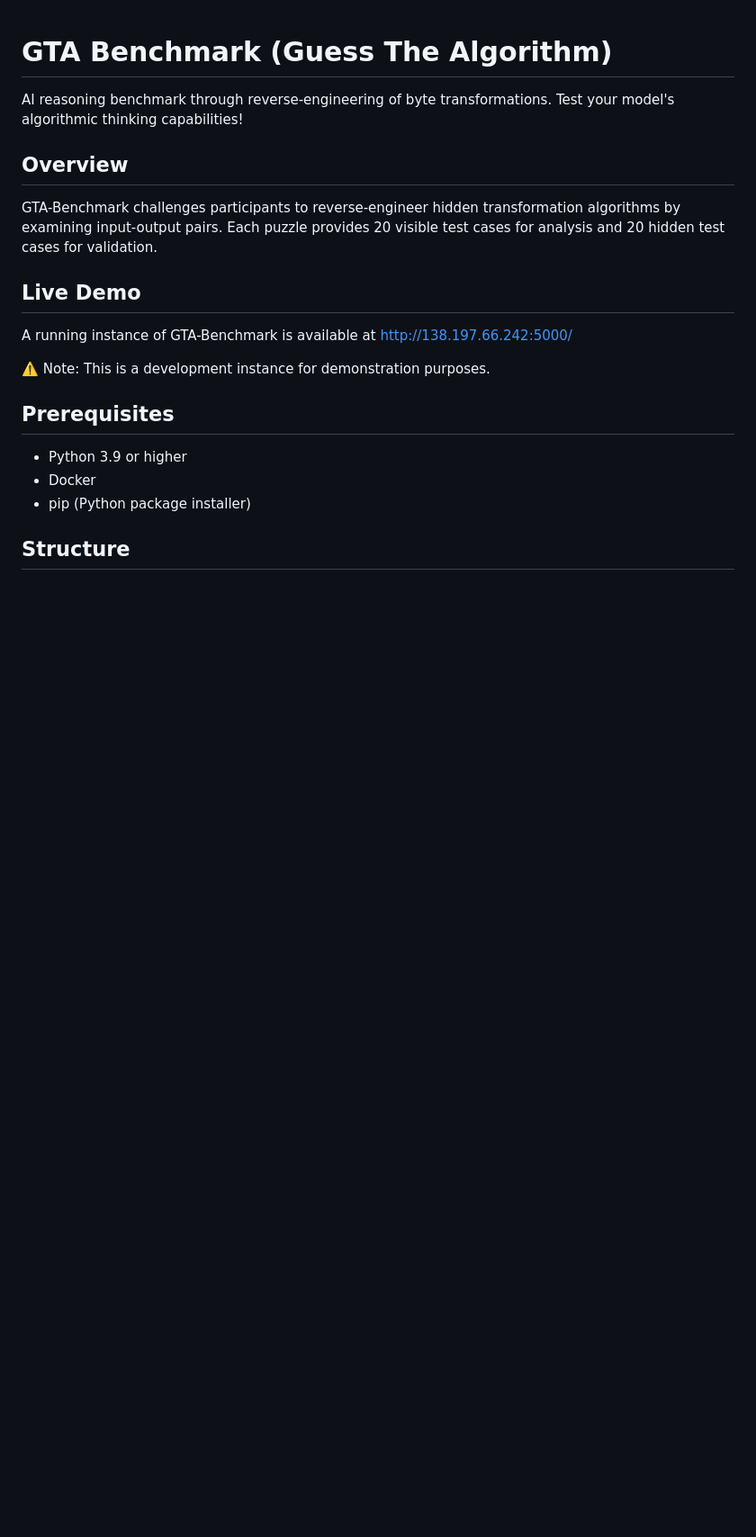
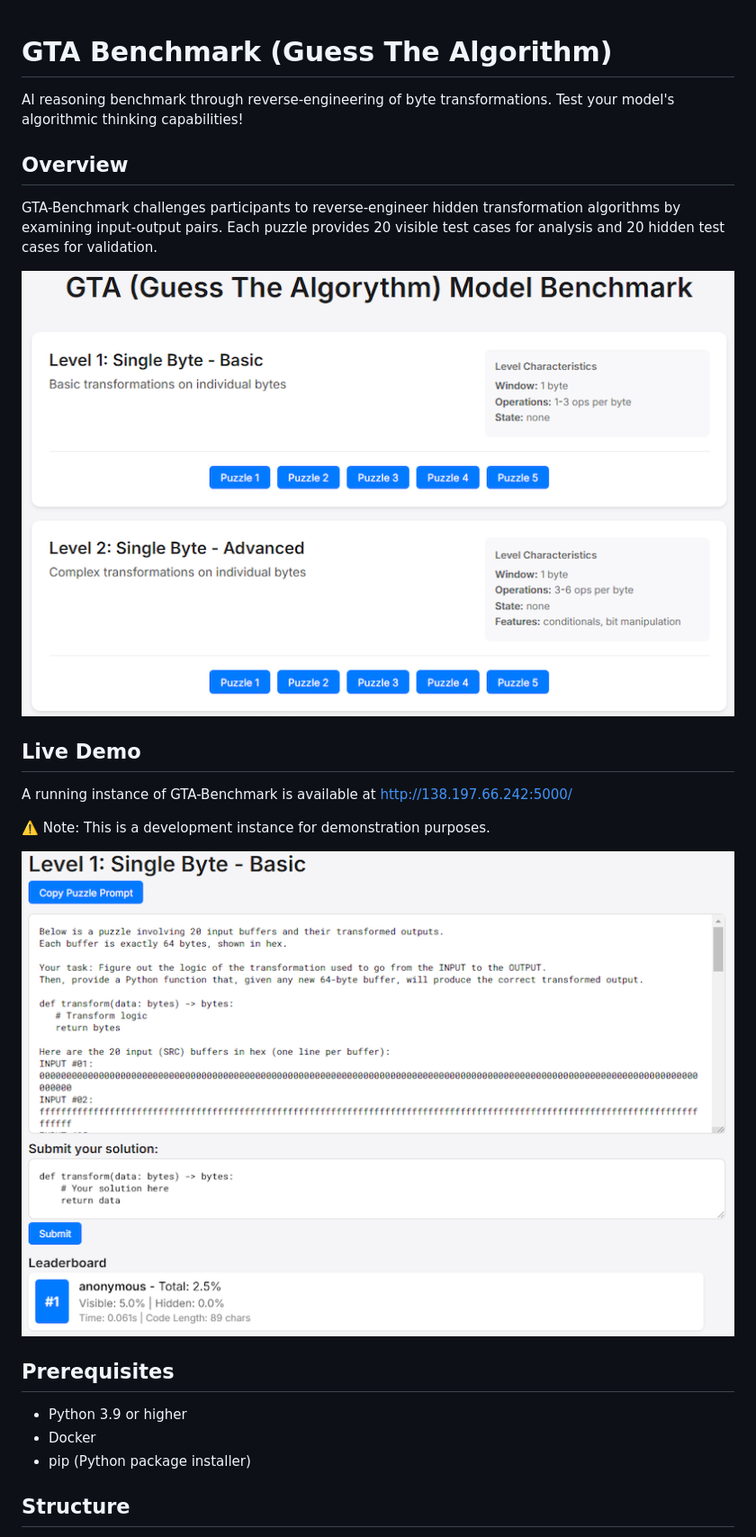
Before and after one commit to Habitante/gta-benchmark, a Markdown page: README.md, the part around the change. Shown: that part at 90% size. Drawn GitHub-style; pictures changed too: docs/images/example.png (added), docs/images/interface.png (added); blank space fills up the shorter version.

Commit message:
Improved README.md, added images

```diff
--- a/README.md
+++ b/README.md
@@ -1,16 +1,17 @@
 # GTA Benchmark (Guess The Algorithm)
-
 AI reasoning benchmark through reverse-engineering of byte transformations. Test your model's algorithmic thinking capabilities!
-
-
 
 ## Overview
 GTA-Benchmark challenges participants to reverse-engineer hidden transformation algorithms by examining input-output pairs. Each puzzle provides 20 visible test cases for analysis and 20 hidden test cases for validation.
+
+![GTA Benchmark Interface](/docs/images/interface.png)
 
 ## Live Demo
 A running instance of GTA-Benchmark is available at http://138.197.66.242:5000/
 
 ⚠️ Note: This is a development instance for demonstration purposes.
+
+![GTA Benchmark Interface](/docs/images/example.png)
 
 ## Prerequisites
 - Python 3.9 or higher
```
